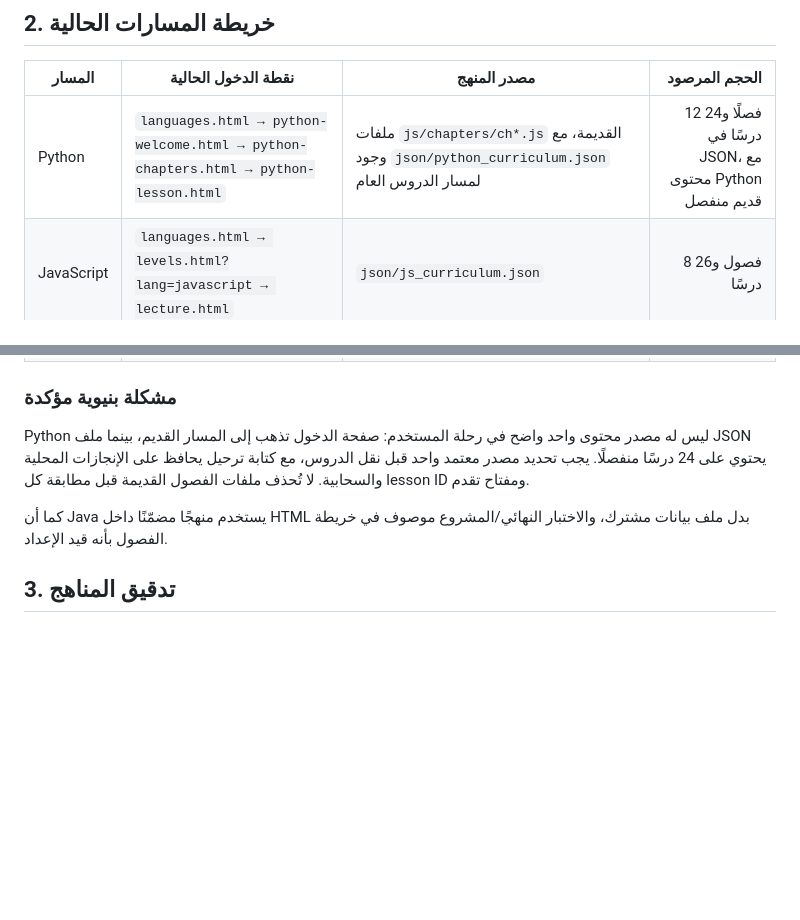
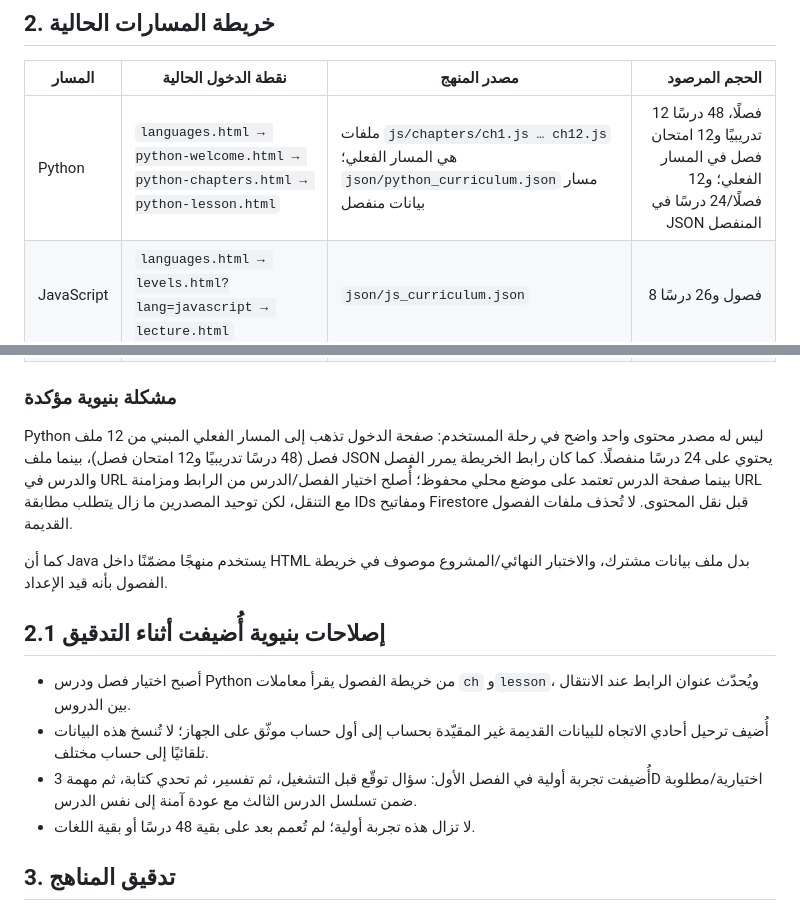
Before and after one commit to mariam2009m44-lab/CodeQuest, a Markdown page: docs/CODEQUEST_AUDIT_AND_ROADMAP_AR.md, 2 parts joined by grey strips. GitHub-like rendering; blank space fills up the shorter version.

Commit message:
Update Python route audit and document initial lesson-flow fixes

```diff
--- a/docs/CODEQUEST_AUDIT_AND_ROADMAP_AR.md
+++ b/docs/CODEQUEST_AUDIT_AND_ROADMAP_AR.md
@@ -14,16 +14,23 @@ CodeQuest لديها أساس قابل للتطوير: أربعة مسارات
 
 | المسار | نقطة الدخول الحالية | مصدر المنهج | الحجم المرصود |
 |---|---|---|---:|
-| Python | `languages.html → python-welcome.html → python-chapters.html → python-lesson.html` | ملفات `js/chapters/ch*.js` القديمة، مع وجود `json/python_curriculum.json` لمسار الدروس العام | 12 فصلًا و24 درسًا في JSON، مع محتوى Python قديم منفصل |
+| Python | `languages.html → python-welcome.html → python-chapters.html → python-lesson.html` | ملفات `js/chapters/ch1.js … ch12.js` هي المسار الفعلي؛ `json/python_curriculum.json` مسار بيانات منفصل | 12 فصلًا، 48 درسًا تدريبيًا و12 امتحان فصل في المسار الفعلي؛ و12 فصلًا/24 درسًا في JSON المنفصل |
 | JavaScript | `languages.html → levels.html?lang=javascript → lecture.html` | `json/js_curriculum.json` | 8 فصول و26 درسًا |
 | C++ | `languages.html → levels.html?lang=cpp → lecture.html` | `json/cpp_curriculum.json` | 7 فصول و23 درسًا |
 | Java | `languages.html → java-chapters.html → java-lessons.html` | مصفوفة `CURRICULUM` داخل `java-lessons.html` | 8 فصول و16 درسًا |
 
 ### مشكلة بنيوية مؤكدة
 
-Python ليس له مصدر محتوى واحد واضح في رحلة المستخدم: صفحة الدخول تذهب إلى المسار القديم، بينما ملف JSON يحتوي على 24 درسًا منفصلًا. يجب تحديد مصدر معتمد واحد قبل نقل الدروس، مع كتابة ترحيل يحافظ على الإنجازات المحلية والسحابية. لا تُحذف ملفات الفصول القديمة قبل مطابقة كل lesson ID ومفتاح تقدم.
+Python ليس له مصدر محتوى واحد واضح في رحلة المستخدم: صفحة الدخول تذهب إلى المسار الفعلي المبني من 12 ملف فصل (48 درسًا تدريبيًا و12 امتحان فصل)، بينما ملف JSON يحتوي على 24 درسًا منفصلًا. كما كان رابط الخريطة يمرر الفصل والدرس في URL بينما صفحة الدرس تعتمد على موضع محلي محفوظ؛ أُصلح اختيار الفصل/الدرس من الرابط ومزامنة URL مع التنقل، لكن توحيد المصدرين ما زال يتطلب مطابقة IDs ومفاتيح Firestore قبل نقل المحتوى. لا تُحذف ملفات الفصول القديمة.
 
 كما أن Java يستخدم منهجًا مضمّنًا داخل HTML بدل ملف بيانات مشترك، والاختبار النهائي/المشروع موصوف في خريطة الفصول بأنه قيد الإعداد.
+
+## 2.1 إصلاحات بنيوية أُضيفت أثناء التدقيق
+
+- أصبح اختيار فصل ودرس Python من خريطة الفصول يقرأ معاملات `ch` و`lesson`، ويُحدّث عنوان الرابط عند الانتقال بين الدروس.
+- أُضيف ترحيل أحادي الاتجاه للبيانات القديمة غير المقيّدة بحساب إلى أول حساب موثّق على الجهاز؛ لا تُنسخ هذه البيانات تلقائيًا إلى حساب مختلف.
+- أُضيفت تجربة أولية في الفصل الأول: سؤال توقّع قبل التشغيل، ثم تفسير، ثم تحدي كتابة، ثم مهمة 3D اختيارية/مطلوبة ضمن تسلسل الدرس الثالث مع عودة آمنة إلى نفس الدرس.
+- لا تزال هذه تجربة أولية؛ لم تُعمم بعد على بقية 48 درسًا أو بقية اللغات.
 
 ## 3. تدقيق المناهج
 
```
